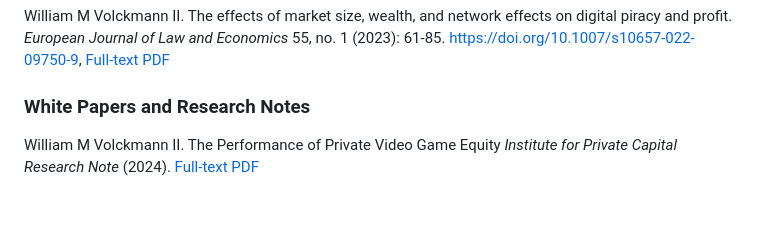
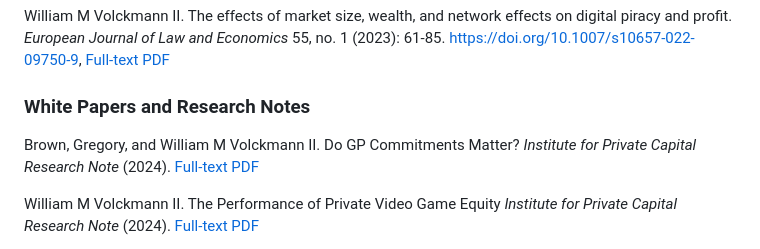
Before and after one commit to wmvolckmann/wmvolckmann.github.io, a Markdown page: academic/index.md, the part around the change. Drawn GitHub-style; blank space fills up the shorter version.

Commit message:
gpcommit

```diff
--- a/academic/index.md
+++ b/academic/index.md
@@ -30,6 +30,8 @@ William M Volckmann II. The effects of market size, wealth, and network effects
 
 
 ### White Papers and Research Notes
+
+Brown, Gregory, and William M Volckmann II. Do GP Commitments Matter? *Institute for Private Capital Research Note* (2024). [Full-text PDF](https://uncipc.org/index.php/publication/do-gp-commitments-matter/)
 
 William M Volckmann II. The Performance of Private Video Game Equity *Institute for Private Capital Research Note* (2024). [Full-text PDF](https://uncipc.org/index.php/publication/the-performance-of-private-video-game-equity/)
 
```
